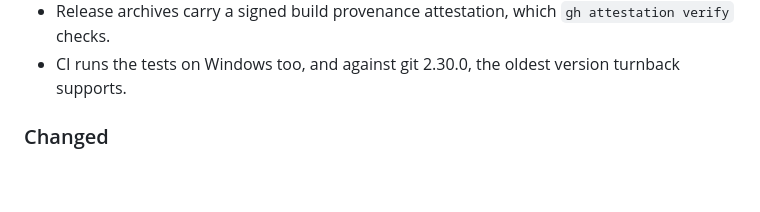
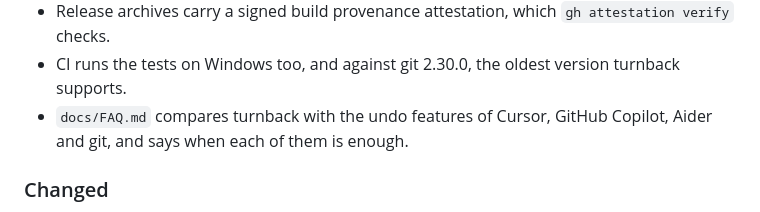
Before and after one commit to Waiivyy/turnback, a Markdown page: CHANGELOG.md, the part around the change. Drawn GitHub-style; blank space fills up the shorter version.

Commit message:
Note the comparison FAQ in the changelog

```diff
--- a/CHANGELOG.md
+++ b/CHANGELOG.md
@@ -28,6 +28,8 @@ and the project uses [Semantic Versioning](https://semver.org/).
   `gh attestation verify` checks.
 - CI runs the tests on Windows too, and against git 2.30.0, the oldest
   version turnback supports.
+- `docs/FAQ.md` compares turnback with the undo features of Cursor, GitHub
+  Copilot, Aider and git, and says when each of them is enough.
 
 ### Changed
 
```
